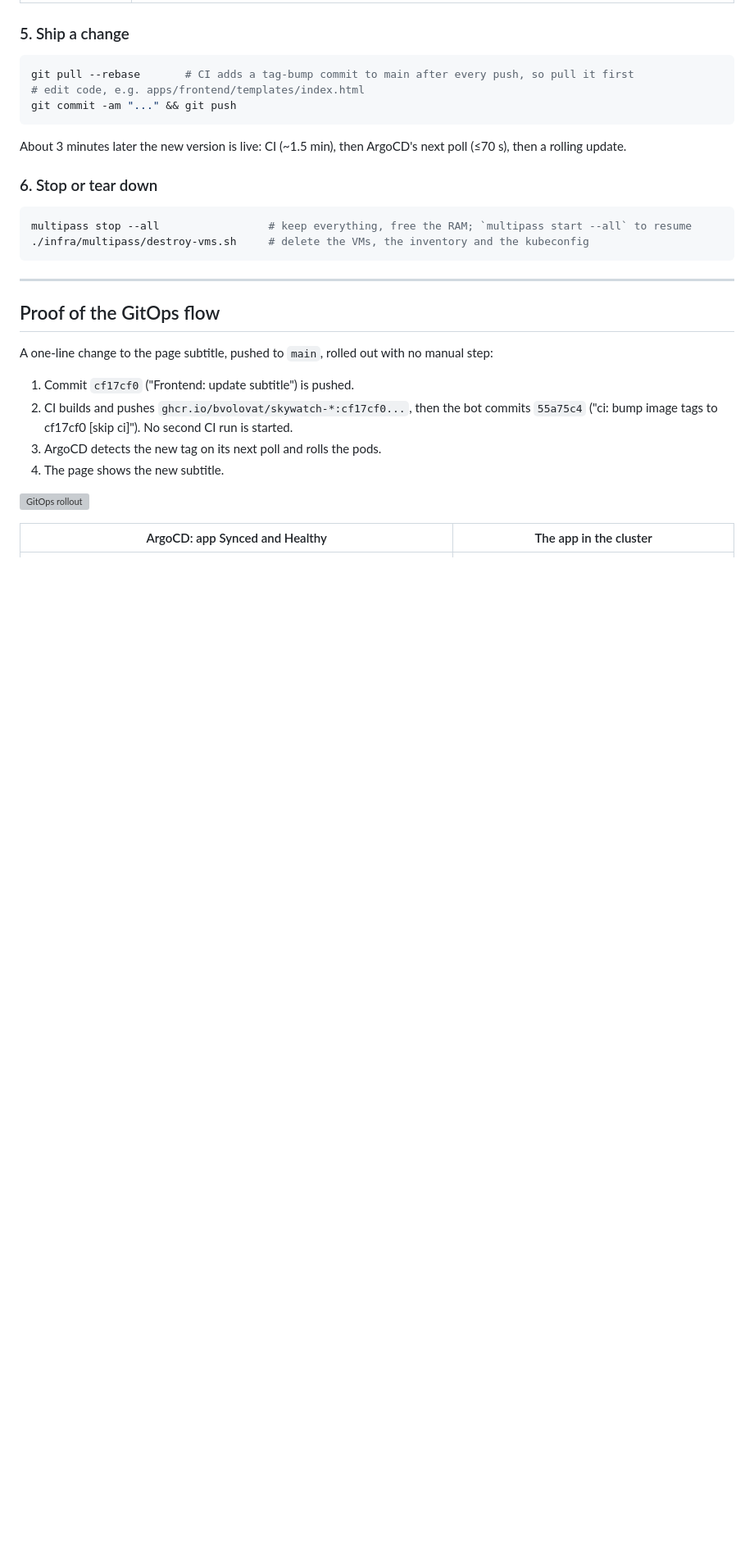
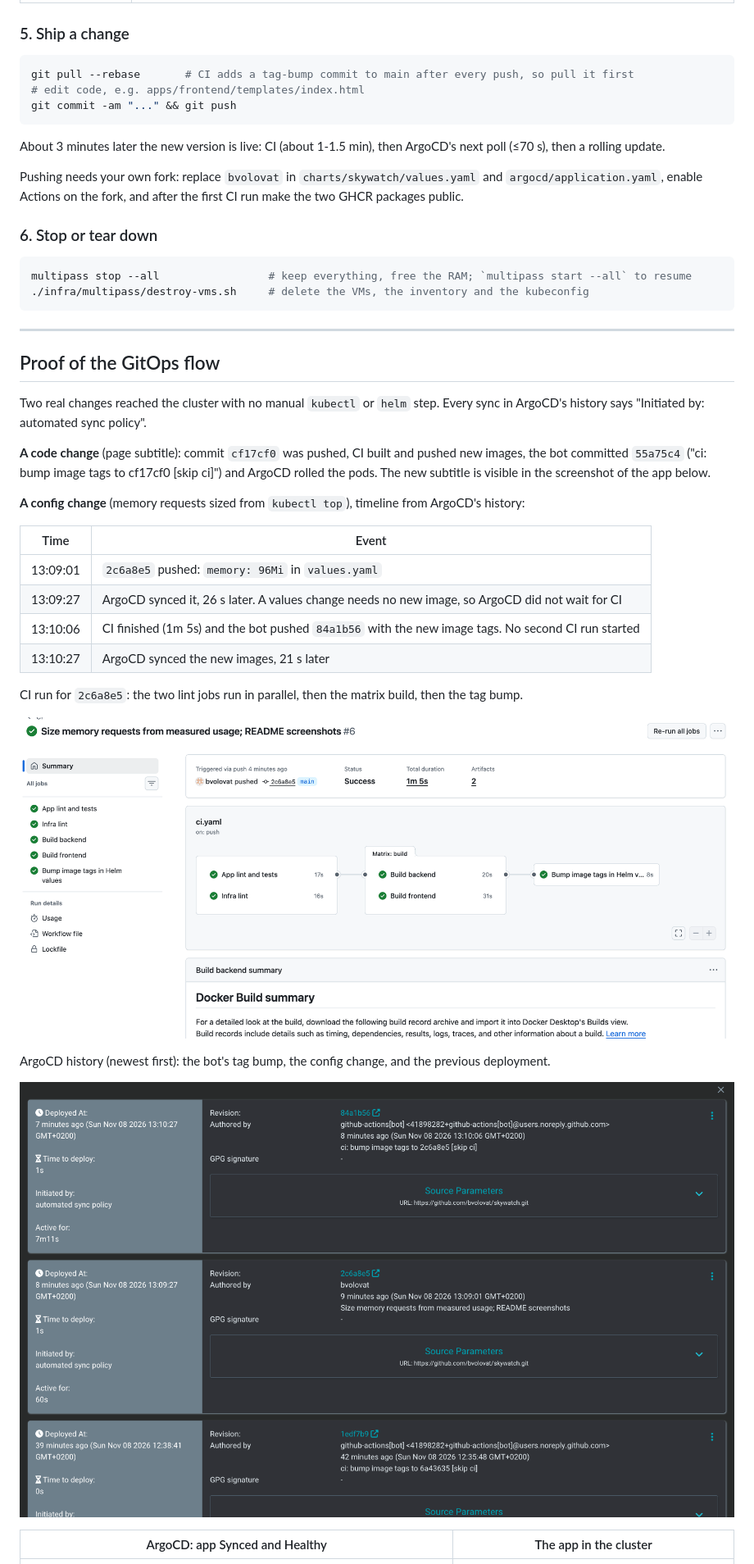
Before and after one commit to bvolovat/skywatch, a Markdown page: README.md, the part around one of its changes. Shown at 82% size. GitHub-like rendering; pictures changed too: docs/argocd-history.png (added), docs/ci-run.png (added); blank space fills up the shorter version; grey boxes are pictures that could not be loaded.

````diff
--- a/README.md
+++ b/README.md
@@ -127,7 +125,10 @@ git pull --rebase       # CI adds a tag-bump commit to main after every push, so
 git commit -am "..." && git push
 ```
 
-About 3 minutes later the new version is live: CI (~1.5 min), then ArgoCD's next poll (≤70 s), then a rolling update.
+About 3 minutes later the new version is live: CI (about 1-1.5 min), then ArgoCD's next poll (≤70 s), then a rolling update.
+
+Pushing needs your own fork: replace `bvolovat` in `charts/skywatch/values.yaml` and `argocd/application.yaml`, enable
+Actions on the fork, and after the first CI run make the two GHCR packages public.
 
 ### 6. Stop or tear down
 
@@ -140,15 +141,29 @@ multipass stop --all                 # keep everything, free the RAM; `multipass
 
 ## Proof of the GitOps flow
 
-A one-line change to the page subtitle, pushed to `main`, rolled out with no manual step:
+Two real changes reached the cluster with no manual `kubectl` or `helm` step. Every sync in ArgoCD's history says
+"Initiated by: automated sync policy".
 
-1. Commit `cf17cf0` ("Frontend: update subtitle") is pushed.
-2. CI builds and pushes `ghcr.io/bvolovat/skywatch-*:cf17cf0...`, then the bot commits `55a75c4`
-   ("ci: bump image tags to cf17cf0 [skip ci]"). No second CI run is started.
-3. ArgoCD detects the new tag on its next poll and rolls the pods.
-4. The page shows the new subtitle.
+**A code change** (page subtitle): commit `cf17cf0` was pushed, CI built and pushed new images, the bot committed
+`55a75c4` ("ci: bump image tags to cf17cf0 [skip ci]") and ArgoCD rolled the pods. The new subtitle is visible in the
+screenshot of the app below.
 
-![GitOps rollout](docs/gitops-rollout.gif)
+**A config change** (memory requests sized from `kubectl top`), timeline from ArgoCD's history:
+
+| Time | Event |
+|------|-------|
+| 13:09:01 | `2c6a8e5` pushed: `memory: 96Mi` in `values.yaml` |
+| 13:09:27 | ArgoCD synced it, 26 s later. A values change needs no new image, so ArgoCD did not wait for CI |
+| 13:10:06 | CI finished (1m 5s) and the bot pushed `84a1b56` with the new image tags. No second CI run started |
+| 13:10:27 | ArgoCD synced the new images, 21 s later |
+
+CI run for `2c6a8e5`: the two lint jobs run in parallel, then the matrix build, then the tag bump.
+
+![CI run](docs/ci-run.png)
+
+ArgoCD history (newest first): the bot's tag bump, the config change, and the previous deployment.
+
+![ArgoCD history](docs/argocd-history.png)
 
 | ArgoCD: app Synced and Healthy | The app in the cluster |
 |---|---|
````
Also changed, not shown: other parts of README.md (+45 -118 lines).
